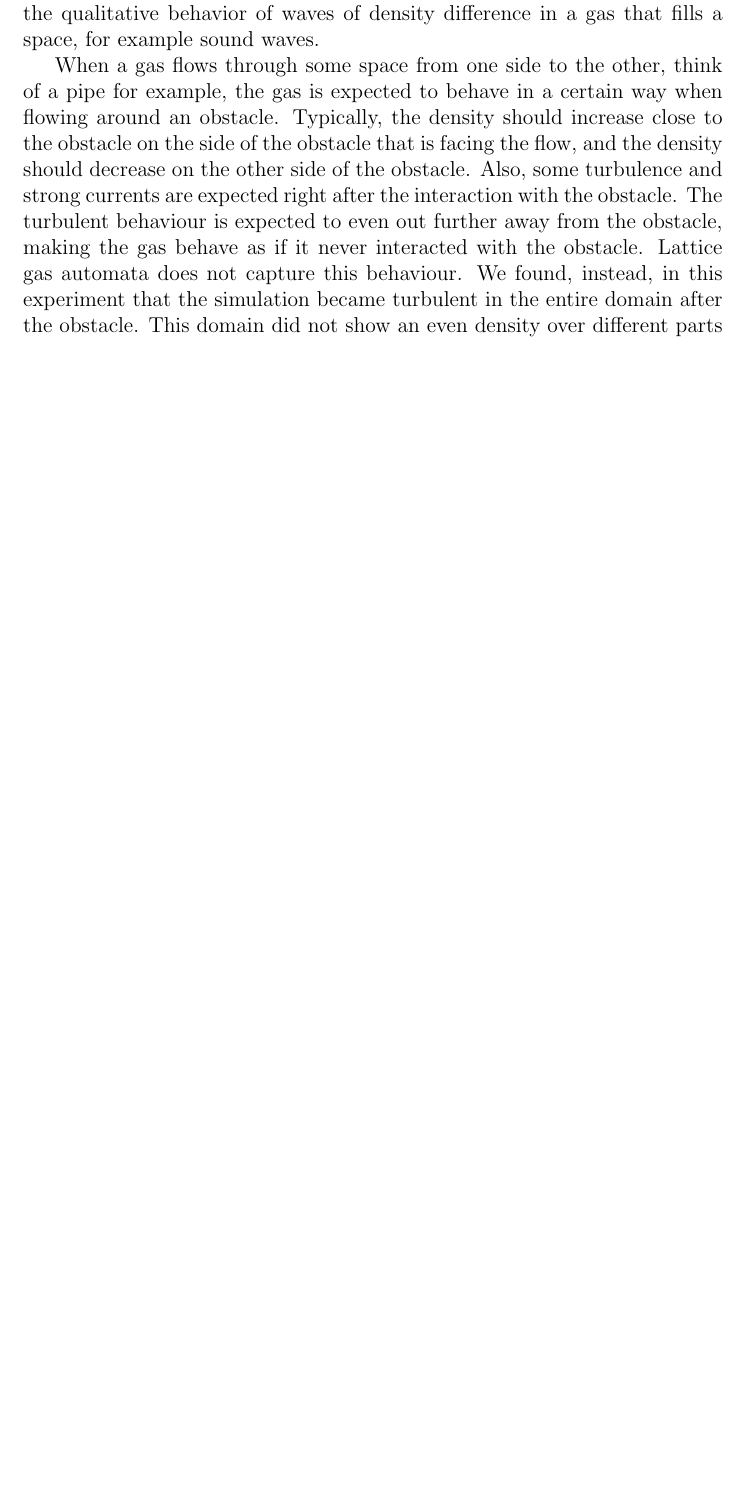
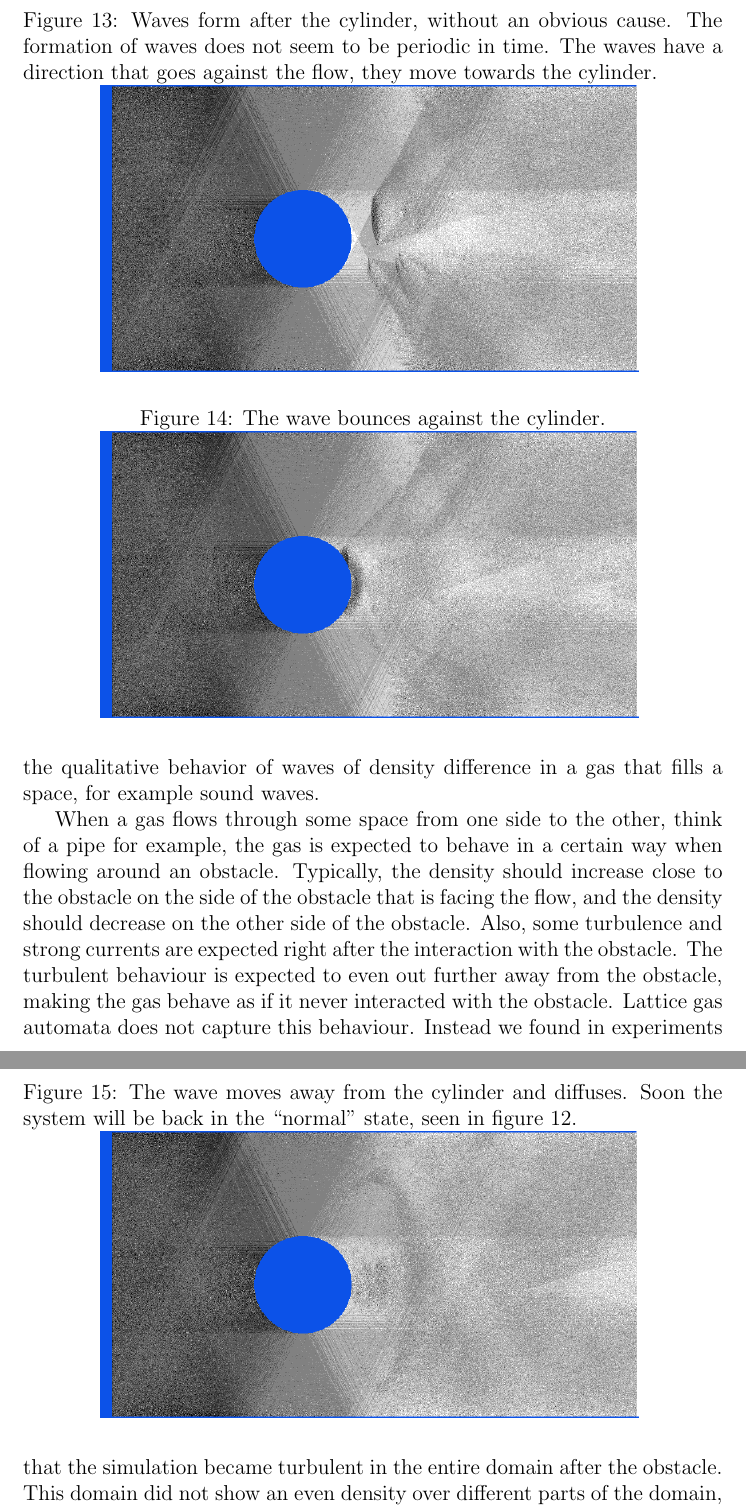
Before and after one commit to kallus/Lattice-gas-automata, a LaTeX document (tex/lattice.tex): part of page 6 of 7 before the commit and two parts of pages 7 and 8 of 8 after it, the two joined at a grey line, cut at the place of the change, the shorter picture padded with empty space. Compiled offline with pdfLaTeX.

Commit message:
changed name of some images

```diff
--- a/tex/lattice.tex
+++ b/tex/lattice.tex
@@ -185,9 +192,29 @@ We modified our program to count the number of particles in each box; see figure
+\begin{figure}[htp]
+\caption{Waves form after the cylinder, without an obvious cause. The formation of waves does not seem to be periodic in time. The waves have a direction that goes against the flow, they move towards the cylinder.}
+\centering
+  \includegraphics[width=300pt]{figs/scenario3mathexprintscreen10.png}
+\label{flow2}
+\end{figure}
+
+\begin{figure}[htp]
+\caption{The wave bounces against the cylinder.}
+\centering
+  \includegraphics[width=300pt]{figs/scenario3mathexprintscreen5.png}
+\label{flow3}
+\end{figure}
+
+\begin{figure}[htp]
+\caption{The wave moves away from the cylinder and diffuses. Soon the system will be back in the ``normal'' state, seen in figure~\ref{flow1}.}
+\centering
+  \includegraphics[width=300pt]{figs/scenario3mathexprintscreen6.png}
+\label{flow4}
+\end{figure}
 
 \section{Conclusion}
 \label{sec:conclusion}
 As is argued above, lattice gas automata capture the qualitative behaviour of a gas when it evens out density differences by diffusion. They also capture the qualitative behavior of waves of density difference in a gas that fills a space, for example sound waves.
 
-When a gas flows through some space from one side to the other, think of a pipe for example, the gas is expected to behave in a certain way when flowing around an obstacle. Typically, the density should increase close to the obstacle on the side of the obstacle that is facing the flow, and the density should decrease on the other side of the obstacle. Also, some turbulence and strong currents are expected right after the interaction with the obstacle. The turbulent behaviour is expected to even out further away from the obstacle, making the gas behave as if it never interacted with the obstacle. Lattice gas automata does not capture this behaviour. We found, instead, in this experiment that the simulation became turbulent in the entire domain after the obstacle. This domain did not show an even density over different parts of the domain, and waves going against the direction of the flow formed, seemingly randomly.
+When a gas flows through some space from one side to the other, think of a pipe for example, the gas is expected to behave in a certain way when flowing around an obstacle. Typically, the density should increase close to the obstacle on the side of the obstacle that is facing the flow, and the density should decrease on the other side of the obstacle. Also, some turbulence and strong currents are expected right after the interaction with the obstacle. The turbulent behaviour is expected to even out further away from the obstacle, making the gas behave as if it never interacted with the obstacle. Lattice gas automata does not capture this behaviour. Instead we found in experiments that the simulation became turbulent in the entire domain after the obstacle. This domain did not show an even density over different parts of the domain, and waves going against the direction of the flow formed seemingly randomly.
 
 We conclude that this model can be useful for modelling diffusion and waves. The main benefits are that the relatively simple rules that the model consists of make it easy to implement and since the rules are easy to get an intuitive understanding of, the behaviour of the model is easy to discuss. Using fast computers and software that makes use of the many cores of modern processors and the speed of modern computer graphics cards, it becomes possible to compute and watch huge simulations in real time.
 
```
Also changed, not shown: tex/figs/scenario3mathexprintscreen1.png (renamed from tex/figs/scenario3.mat.hex.printscreen1.png), tex/figs/scenario3mathexprintscreen10.png (renamed from tex/figs/scenario3.mat.hex.printscreen10.png), tex/figs/scenario3mathexprintscreen5.png (renamed from tex/figs/scenario3.mat.hex.printscreen5.png), tex/figs/scenario3mathexprintscreen6.png (renamed from tex/figs/scenario3.mat.hex.printscreen6.png), tex/lattice.tex (7 more changed lines).
